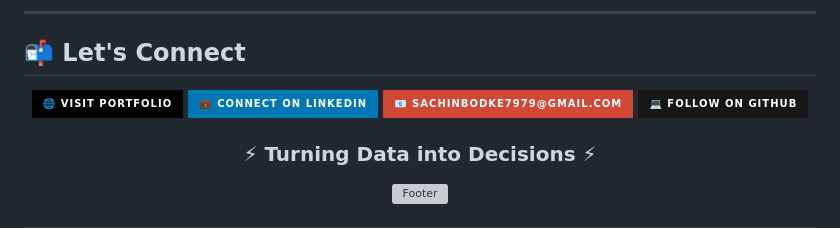
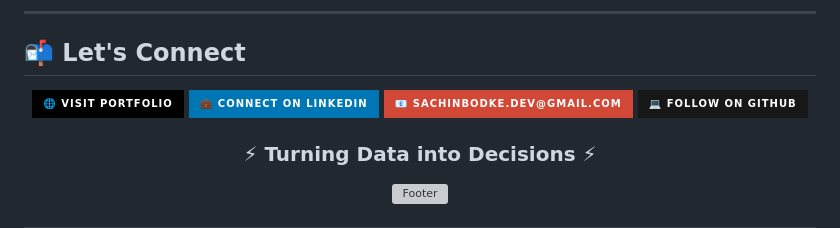
Before and after one commit to BodkeSachin7979/BodkeSachin7979, a Markdown page: README.md, the part around the change printed below. Drawn GitHub-style; badges without logos; grey boxes are pictures that could not be loaded.

Commit message:
Update email address in README.md

```diff
--- a/README.md
+++ b/README.md
@@ -182,9 +182,9 @@ BodkeSachin7979/
 
 <div align="center">
 
-[![Portfolio](https://img.shields.io/badge/🌐_Visit_Portfolio-000000?style=for-the-badge&logo=About.me&logoColor=white&labelColor=000000)](https://bodkesachin7979.github.io/Sachin_Portfolio/)
+[![Portfolio](https://img.shields.io/badge/🌐_Visit_Portfolio-000000?style=for-the-badge&logo=About.me&logoColor=white&labelColor=000000)](https://bodkesachin7979.github.io/BodkeSachin7979/)
 [![LinkedIn](https://img.shields.io/badge/💼_Connect_on_LinkedIn-0077B5?style=for-the-badge&logo=linkedin&logoColor=white&labelColor=0077B5)](https://www.linkedin.com/in/sachinbodke/)
-[![Email](https://img.shields.io/badge/📧_sachinbodke7979@gmail.com-D14836?style=for-the-badge&logo=gmail&logoColor=white&labelColor=D14836)](mailto:sachinbodke7979@gmail.com)
+[![Email](https://img.shields.io/badge/📧_sachinbodke.dev@gmail.com-D14836?style=for-the-badge&logo=gmail&logoColor=white&labelColor=D14836)](mailto:sachinbodke7979@gmail.com)
 [![GitHub](https://img.shields.io/badge/💻_Follow_on_GitHub-181717?style=for-the-badge&logo=github&logoColor=white&labelColor=181717)](https://github.com/BodkeSachin7979)
 </div>
 
```
Also changed, not shown: other parts of README.md (+1 -1 lines).
